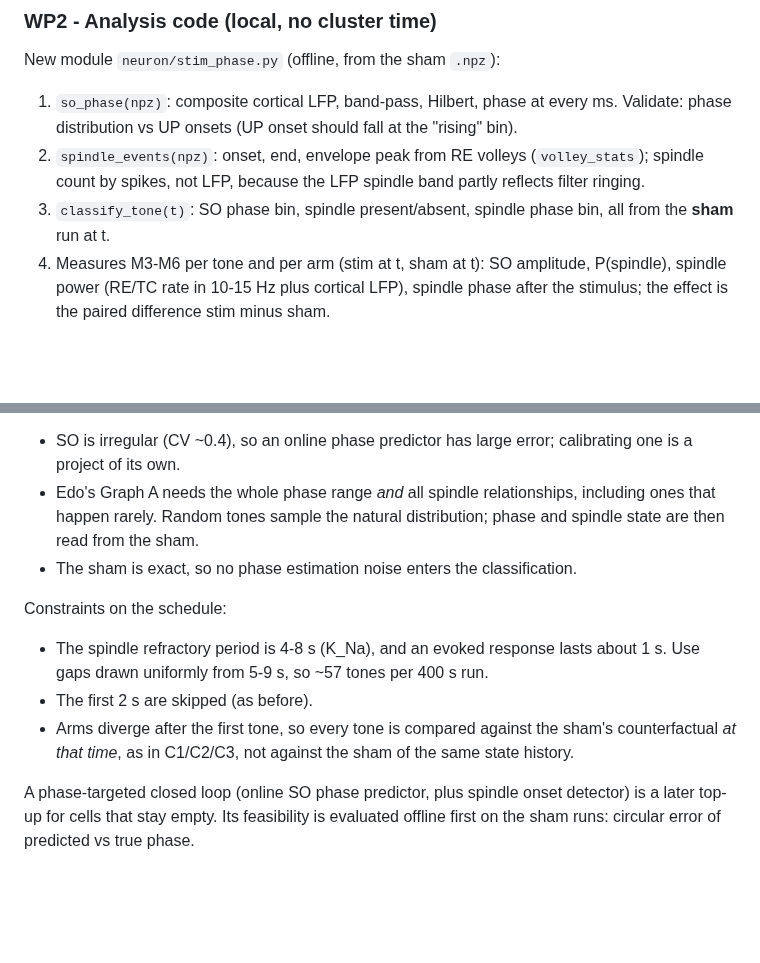
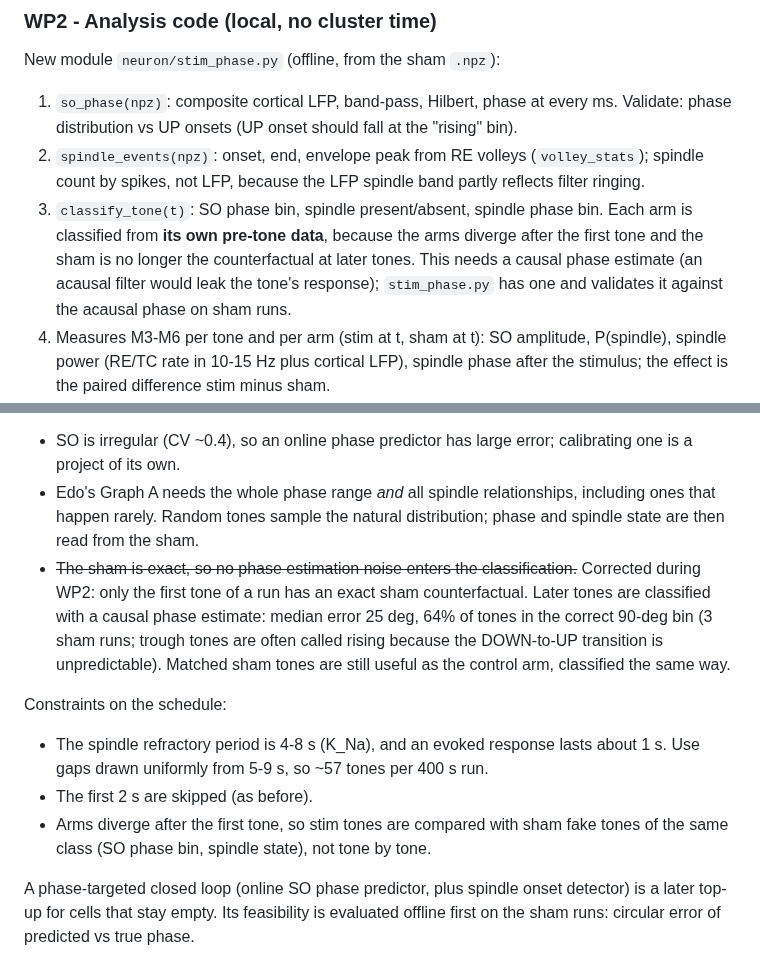
Before and after one commit to max-talanov/audCC, a Markdown page: PLAN-stimulation-experiments.md, 2 parts joined by grey strips. GitHub-like rendering; blank space fills up the shorter version.

```diff
--- a/PLAN-stimulation-experiments.md
+++ b/PLAN-stimulation-experiments.md
@@ -69,7 +69,7 @@ New module `neuron/stim_phase.py` (offline, from the sham `.npz`):
 
 1. `so_phase(npz)`: composite cortical LFP, band-pass, Hilbert, phase at every ms. Validate: phase distribution vs UP onsets (UP onset should fall at the "rising" bin).
 2. `spindle_events(npz)`: onset, end, envelope peak from RE volleys (`volley_stats`); spindle count by spikes, not LFP, because the LFP spindle band partly reflects filter ringing.
-3. `classify_tone(t)`: SO phase bin, spindle present/absent, spindle phase bin, all from the **sham** run at t.
+3. `classify_tone(t)`: SO phase bin, spindle present/absent, spindle phase bin. Each arm is classified from **its own pre-tone data**, because the arms diverge after the first tone and the sham is no longer the counterfactual at later tones. This needs a causal phase estimate (an acausal filter would leak the tone's response); `stim_phase.py` has one and validates it against the acausal phase on sham runs.
 4. Measures M3-M6 per tone and per arm (stim at t, sham at t): SO amplitude, P(spindle), spindle power (RE/TC rate in 10-15 Hz plus cortical LFP), spindle phase after the stimulus; the effect is the paired difference stim minus sham.
 5. `stim_figures.py`: ERPs per layer and thalamus by SO phase bin (M1), PSTHs per cell type (M2), Graph A heat-map plus 3D-bar version for M3-M6, with counts per cell printed and cells with n below threshold greyed out.
 6. Thalamic field potential: not a measured LFP. Define a proxy (TC+RE summed synaptic current, or filtered population rate) and label it as such.
@@ -99,13 +99,13 @@ Why not a phase-locked closed loop as the main mode:
 
 - SO is irregular (CV ~0.4), so an online phase predictor has large error; calibrating one is a project of its own.
 - Edo's Graph A needs the whole phase range *and* all spindle relationships, including ones that happen rarely. Random tones sample the natural distribution; phase and spindle state are then read from the sham.
-- The sham is exact, so no phase estimation noise enters the classification.
+- ~~The sham is exact, so no phase estimation noise enters the classification.~~ Corrected during WP2: only the first tone of a run has an exact sham counterfactual. Later tones are classified with a causal phase estimate: median error 25 deg, 64% of tones in the correct 90-deg bin (3 sham runs; trough tones are often called rising because the DOWN-to-UP transition is unpredictable). Matched sham tones are still useful as the control arm, classified the same way.
 
 Constraints on the schedule:
 
 - The spindle refractory period is 4-8 s (K_Na), and an evoked response lasts about 1 s. Use gaps drawn uniformly from 5-9 s, so ~57 tones per 400 s run.
 - The first 2 s are skipped (as before).
-- Arms diverge after the first tone, so every tone is compared against the sham's counterfactual *at that time*, as in C1/C2/C3, not against the sham of the same state history.
+- Arms diverge after the first tone, so stim tones are compared with sham fake tones of the same class (SO phase bin, spindle state), not tone by tone.
 
 A phase-targeted closed loop (online SO phase predictor, plus spindle onset detector) is a later top-up for cells that stay empty. Its feasibility is evaluated offline first on the sham runs: circular error of predicted vs true phase.
 
```
Also changed, not shown: figures/stim_graph_a_c3.png (added), 1 other file.
